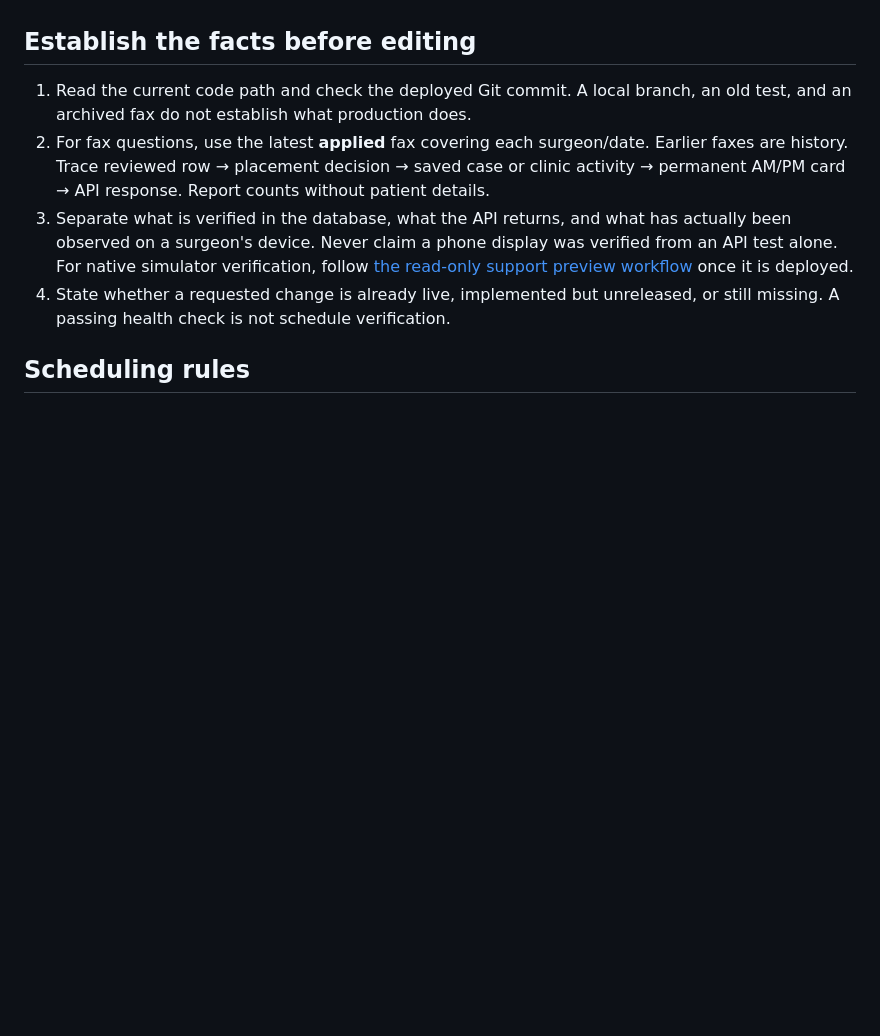
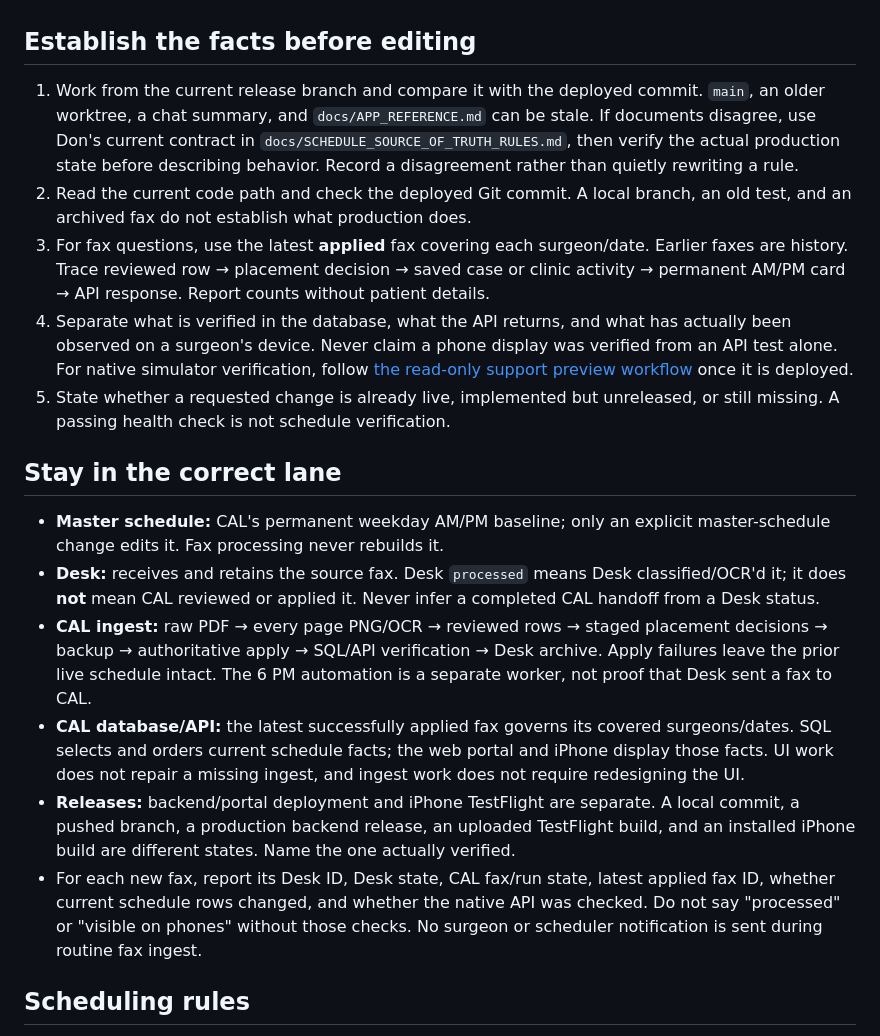
Before and after one commit to nailecompsys-coder/CAL, a Markdown page: AGENTS.md, the part around the change. Rendered like a GitHub page; blank space fills up the shorter version.

Commit message:
Clarify CAL schedule authority and fax handoff state

```diff
--- a/AGENTS.md
+++ b/AGENTS.md
@@ -4,10 +4,20 @@ Read [the scheduling contract](docs/SCHEDULE_SOURCE_OF_TRUTH_RULES.md), [the fax
 
 ## Establish the facts before editing
 
-1. Read the current code path and check the deployed Git commit. A local branch, an old test, and an archived fax do not establish what production does.
-2. For fax questions, use the latest **applied** fax covering each surgeon/date. Earlier faxes are history. Trace reviewed row → placement decision → saved case or clinic activity → permanent AM/PM card → API response. Report counts without patient details.
-3. Separate what is verified in the database, what the API returns, and what has actually been observed on a surgeon's device. Never claim a phone display was verified from an API test alone. For native simulator verification, follow [the read-only support preview workflow](docs/NATIVE_SUPPORT_PREVIEW.md) once it is deployed.
-4. State whether a requested change is already live, implemented but unreleased, or still missing. A passing health check is not schedule verification.
+1. Work from the current release branch and compare it with the deployed commit. `main`, an older worktree, a chat summary, and `docs/APP_REFERENCE.md` can be stale. If documents disagree, use Don's current contract in `docs/SCHEDULE_SOURCE_OF_TRUTH_RULES.md`, then verify the actual production state before describing behavior. Record a disagreement rather than quietly rewriting a rule.
+2. Read the current code path and check the deployed Git commit. A local branch, an old test, and an archived fax do not establish what production does.
+3. For fax questions, use the latest **applied** fax covering each surgeon/date. Earlier faxes are history. Trace reviewed row → placement decision → saved case or clinic activity → permanent AM/PM card → API response. Report counts without patient details.
+4. Separate what is verified in the database, what the API returns, and what has actually been observed on a surgeon's device. Never claim a phone display was verified from an API test alone. For native simulator verification, follow [the read-only support preview workflow](docs/NATIVE_SUPPORT_PREVIEW.md) once it is deployed.
+5. State whether a requested change is already live, implemented but unreleased, or still missing. A passing health check is not schedule verification.
+
+## Stay in the correct lane
+
+- **Master schedule:** CAL's permanent weekday AM/PM baseline; only an explicit master-schedule change edits it. Fax processing never rebuilds it.
+- **Desk:** receives and retains the source fax. Desk `processed` means Desk classified/OCR'd it; it does **not** mean CAL reviewed or applied it. Never infer a completed CAL handoff from a Desk status.
+- **CAL ingest:** raw PDF → every page PNG/OCR → reviewed rows → staged placement decisions → backup → authoritative apply → SQL/API verification → Desk archive. Apply failures leave the prior live schedule intact. The 6 PM automation is a separate worker, not proof that Desk sent a fax to CAL.
+- **CAL database/API:** the latest successfully applied fax governs its covered surgeons/dates. SQL selects and orders current schedule facts; the web portal and iPhone display those facts. UI work does not repair a missing ingest, and ingest work does not require redesigning the UI.
+- **Releases:** backend/portal deployment and iPhone TestFlight are separate. A local commit, a pushed branch, a production backend release, an uploaded TestFlight build, and an installed iPhone build are different states. Name the one actually verified.
+- For each new fax, report its Desk ID, Desk state, CAL fax/run state, latest applied fax ID, whether current schedule rows changed, and whether the native API was checked. Do not say "processed" or "visible on phones" without those checks. No surgeon or scheduler notification is sent during routine fax ingest.
 
 ## Scheduling rules
 
```
Also changed, not shown: docs/CAL_CURRENT_STATE.md (+5 -3 lines).
